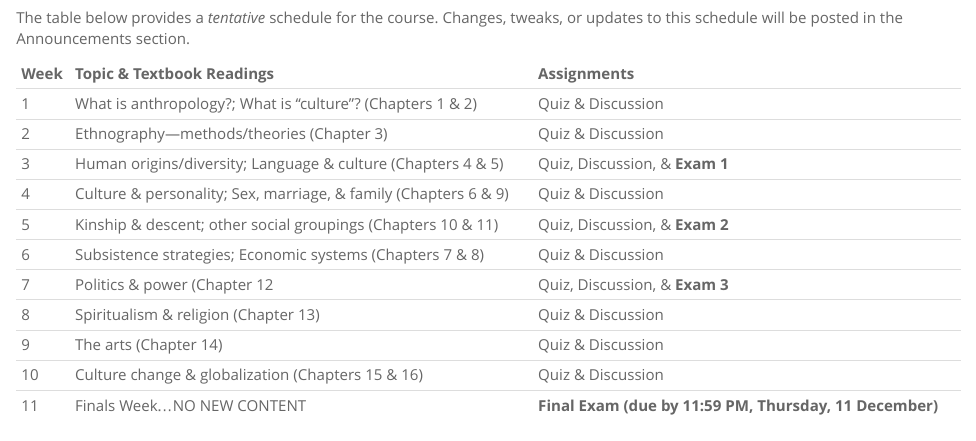
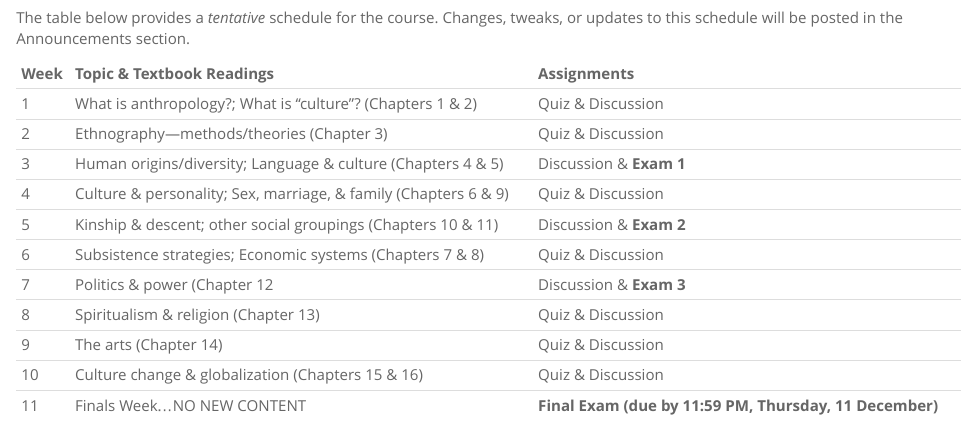
Before and after one commit to bateyt/anth203eou, an R Markdown document (syllabus.Rmd): the page in a window 1100 px wide, from 2200 px down. The pictures show the output file syllabus.html that the author committed with the source, opened offline.

Commit message:
update to syllabus

```diff
--- a/syllabus.Rmd
+++ b/syllabus.Rmd
@@ -74,11 +74,11 @@ Week | Topic & Textbook Readings | Assignments |
 ---- | ------------------------- | ----------- |
 1 | What is anthropology?; What is "culture"? (Chapters 1 & 2) | Quiz & Discussion |
 2 | Ethnography---methods/theories (Chapter 3) | Quiz & Discussion |
-3 | Human origins/diversity; Language & culture (Chapters 4 & 5) | Quiz, Discussion, & __Exam 1__ |
+3 | Human origins/diversity; Language & culture (Chapters 4 & 5) | Discussion & __Exam 1__ |
 4 | Culture & personality; Sex, marriage, & family (Chapters 6 & 9) | Quiz & Discussion |
-5 | Kinship & descent; other social groupings (Chapters 10 & 11) | Quiz, Discussion, & __Exam 2__ |
+5 | Kinship & descent; other social groupings (Chapters 10 & 11) | Discussion & __Exam 2__ |
 6 | Subsistence strategies; Economic systems (Chapters 7 & 8) | Quiz & Discussion |
-7 | Politics & power (Chapter 12 | Quiz, Discussion, & __Exam 3__ |
+7 | Politics & power (Chapter 12 | Discussion & __Exam 3__ |
 8 | Spiritualism & religion (Chapter 13)| Quiz & Discussion |
 9 | The arts (Chapter 14) | Quiz & Discussion |
 10 | Culture change & globalization (Chapters 15 & 16) | Quiz & Discussion|
```
Also changed, not shown: syllabus.html.
